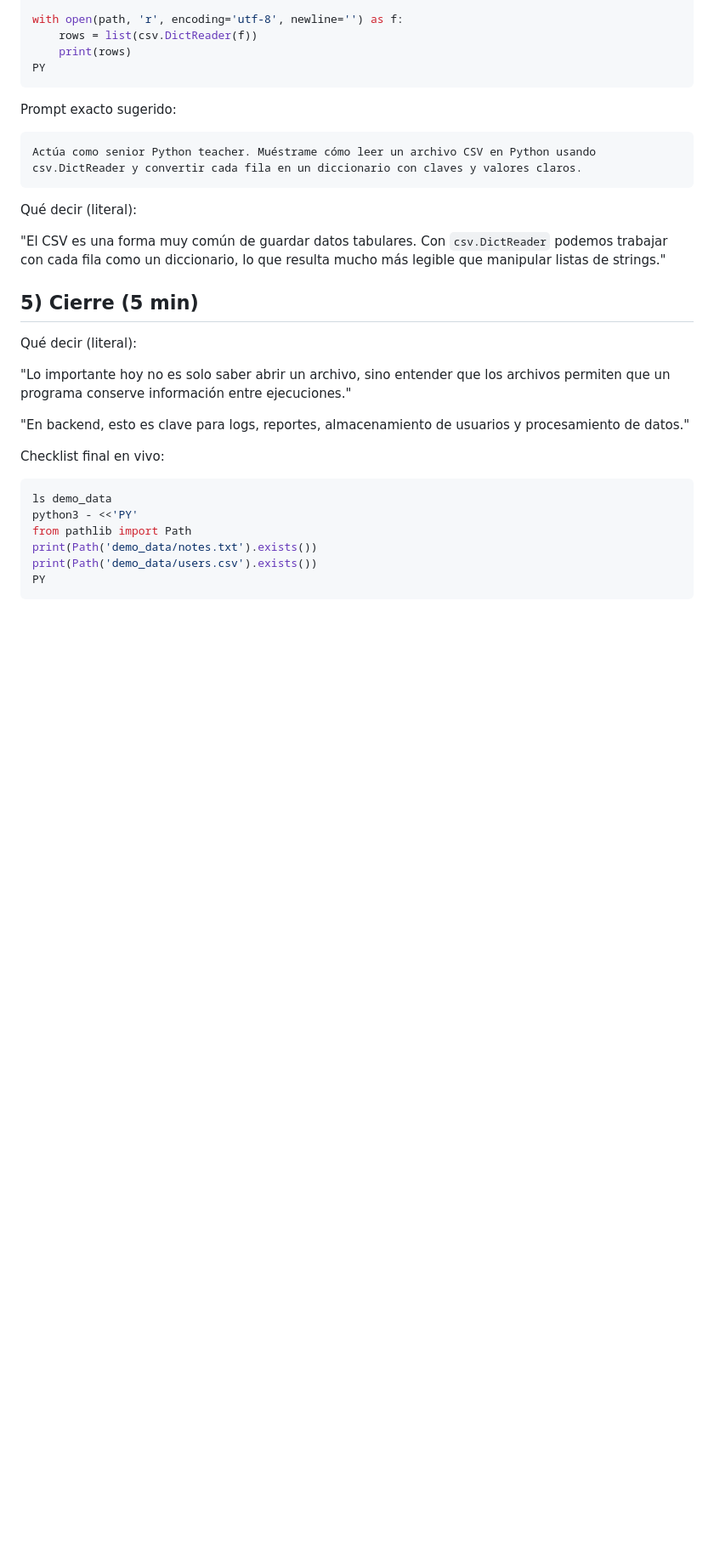
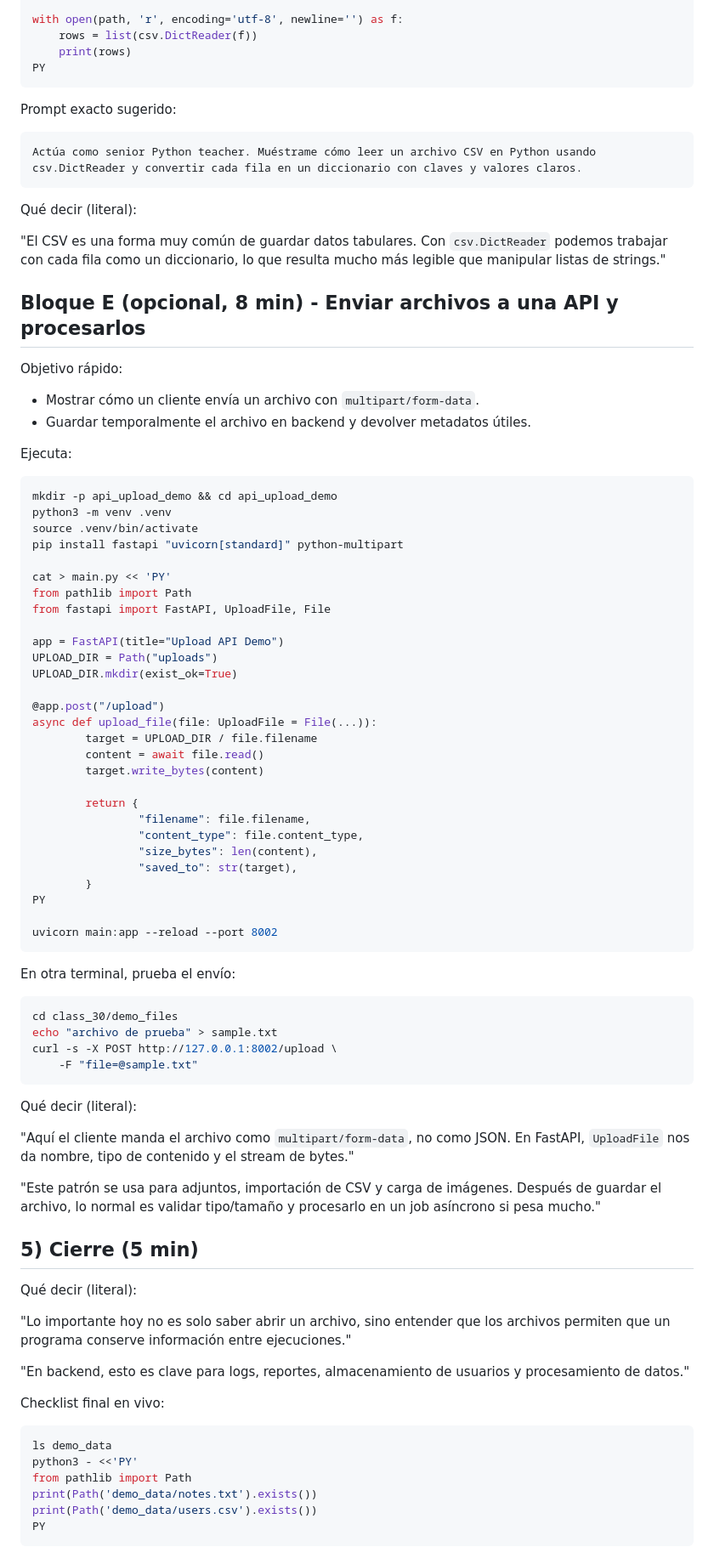
Before and after one commit to 4GeeksAcademy/dsmora-aie-pt-02, a Markdown page: class_30/resume_01.md, the part around the change. Shown at 85% size. GitHub-like rendering; blank space fills up the shorter version.

Commit message:
Add multipart API upload section to class 30 resume

````diff
--- a/class_30/resume_01.md
+++ b/class_30/resume_01.md
@@ -208,6 +208,61 @@ Qué decir (literal):
 
 "El CSV es una forma muy común de guardar datos tabulares. Con `csv.DictReader` podemos trabajar con cada fila como un diccionario, lo que resulta mucho más legible que manipular listas de strings."
 
+## Bloque E (opcional, 8 min) - Enviar archivos a una API y procesarlos
+
+Objetivo rápido:
+
+- Mostrar cómo un cliente envía un archivo con `multipart/form-data`.
+- Guardar temporalmente el archivo en backend y devolver metadatos útiles.
+
+Ejecuta:
+
+```bash
+mkdir -p api_upload_demo && cd api_upload_demo
+python3 -m venv .venv
+source .venv/bin/activate
+pip install fastapi "uvicorn[standard]" python-multipart
+
+cat > main.py << 'PY'
+from pathlib import Path
+from fastapi import FastAPI, UploadFile, File
+
+app = FastAPI(title="Upload API Demo")
+UPLOAD_DIR = Path("uploads")
+UPLOAD_DIR.mkdir(exist_ok=True)
+
+@app.post("/upload")
+async def upload_file(file: UploadFile = File(...)):
+        target = UPLOAD_DIR / file.filename
+        content = await file.read()
+        target.write_bytes(content)
+
+        return {
+                "filename": file.filename,
+                "content_type": file.content_type,
+                "size_bytes": len(content),
+                "saved_to": str(target),
+        }
+PY
+
+uvicorn main:app --reload --port 8002
+```
+
+En otra terminal, prueba el envío:
+
+```bash
+cd class_30/demo_files
+echo "archivo de prueba" > sample.txt
+curl -s -X POST http://127.0.0.1:8002/upload \
+    -F "file=@sample.txt"
+```
+
+Qué decir (literal):
+
+"Aquí el cliente manda el archivo como `multipart/form-data`, no como JSON. En FastAPI, `UploadFile` nos da nombre, tipo de contenido y el stream de bytes."
+
+"Este patrón se usa para adjuntos, importación de CSV y carga de imágenes. Después de guardar el archivo, lo normal es validar tipo/tamaño y procesarlo en un job asíncrono si pesa mucho."
+
 ## 5) Cierre (5 min)
 
 Qué decir (literal):
````
